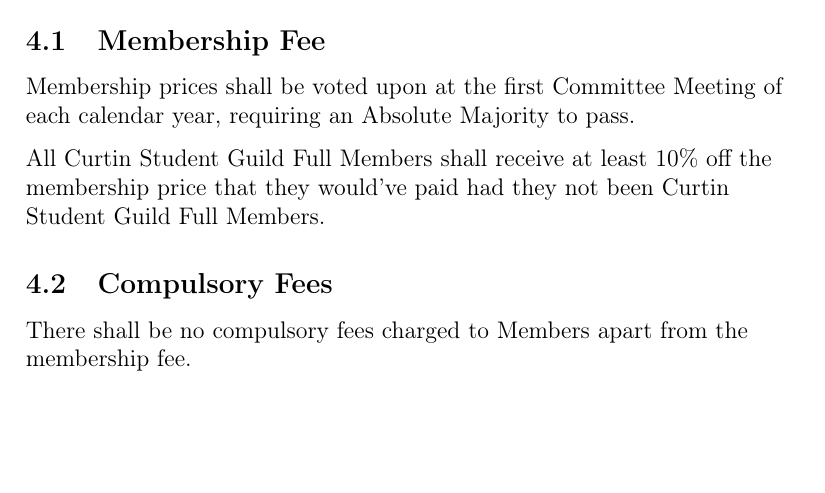
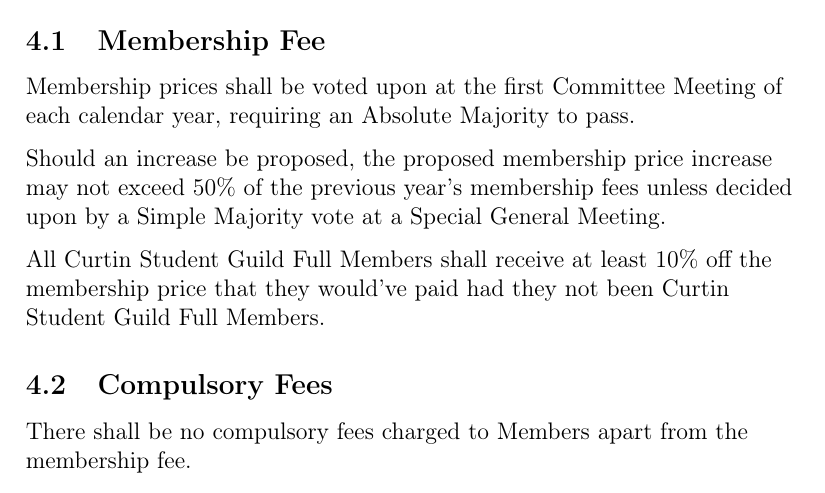
Before and after one commit to ComSSA/constitution, a LaTeX document (constitution.tex): part of page 4 of 20 before the commit and part of page 4 of 21 after it, cut so that both start at the same text, the shorter picture padded with empty space. Compiled offline with pdfLaTeX.

Commit message:
Amend change 3 as per suggestion at the SGM

```diff
--- a/constitution.tex
+++ b/constitution.tex
@@ -120,6 +120,8 @@
 \subsection{Membership Fee}
 
 Membership prices shall be voted upon at the first Committee Meeting of each calendar year, requiring an Absolute Majority to pass.
+
+Should an increase be proposed, the proposed membership price increase may not exceed 50\% of the previous year's membership fees unless decided upon by a Simple Majority vote at a Special General Meeting.
 
 All Curtin Student Guild Full Members shall receive at least 10\% off the membership price that they would've paid had they not been Curtin Student Guild Full Members.
 
```
